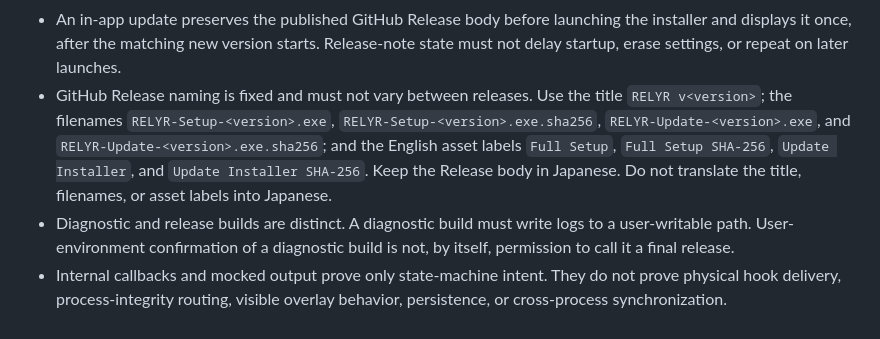
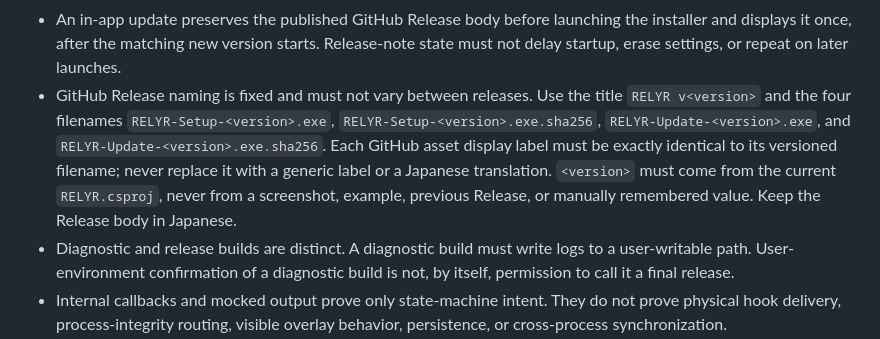
Before and after one commit to zitan-source/RELYR, a Markdown page: docs/stability-contract.md, the part around the change. Drawn GitHub-style.

Commit message:
Require versioned GitHub asset labels

```diff
--- a/docs/stability-contract.md
+++ b/docs/stability-contract.md
@@ -49,7 +49,7 @@ Every change must preserve already-working behavior. A feature request does not
 - Windows tray startup makes mappings, hooks, profile routing, Deck execution, and the elevated-helper connection available before constructing the keyboard and Deck editor visuals. Deferred editor initialization occurs once on first display and must not change the applied runtime profile or mappings.
 - Do not replace the retained known-good installer until the candidate passes the required gates and the user has approved replacement. Record version and SHA-256 for every candidate supplied for user verification.
 - An in-app update preserves the published GitHub Release body before launching the installer and displays it once, after the matching new version starts. Release-note state must not delay startup, erase settings, or repeat on later launches.
-- GitHub Release naming is fixed and must not vary between releases. Use the title `RELYR v<version>`; the filenames `RELYR-Setup-<version>.exe`, `RELYR-Setup-<version>.exe.sha256`, `RELYR-Update-<version>.exe`, and `RELYR-Update-<version>.exe.sha256`; and the English asset labels `Full Setup`, `Full Setup SHA-256`, `Update Installer`, and `Update Installer SHA-256`. Keep the Release body in Japanese. Do not translate the title, filenames, or asset labels into Japanese.
+- GitHub Release naming is fixed and must not vary between releases. Use the title `RELYR v<version>` and the four filenames `RELYR-Setup-<version>.exe`, `RELYR-Setup-<version>.exe.sha256`, `RELYR-Update-<version>.exe`, and `RELYR-Update-<version>.exe.sha256`. Each GitHub asset display label must be exactly identical to its versioned filename; never replace it with a generic label or a Japanese translation. `<version>` must come from the current `RELYR.csproj`, never from a screenshot, example, previous Release, or manually remembered value. Keep the Release body in Japanese.
 - Diagnostic and release builds are distinct. A diagnostic build must write logs to a user-writable path. User-environment confirmation of a diagnostic build is not, by itself, permission to call it a final release.
 - Internal callbacks and mocked output prove only state-machine intent. They do not prove physical hook delivery, process-integrity routing, visible overlay behavior, persistence, or cross-process synchronization.
 
```
